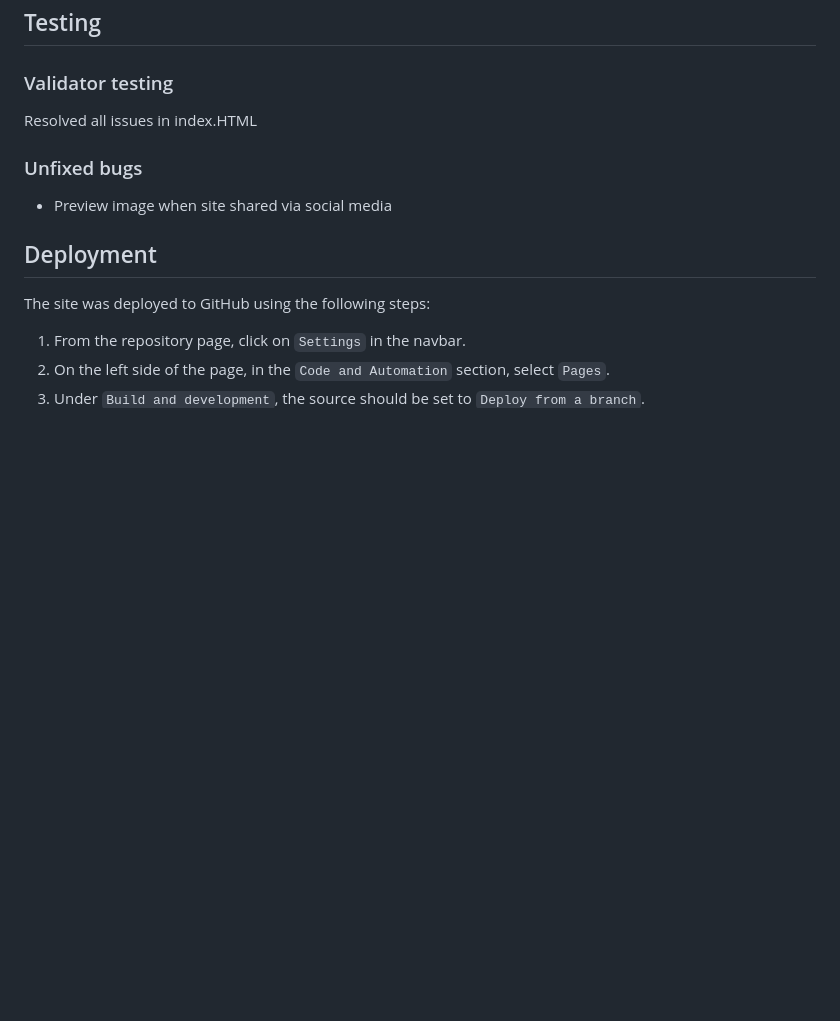
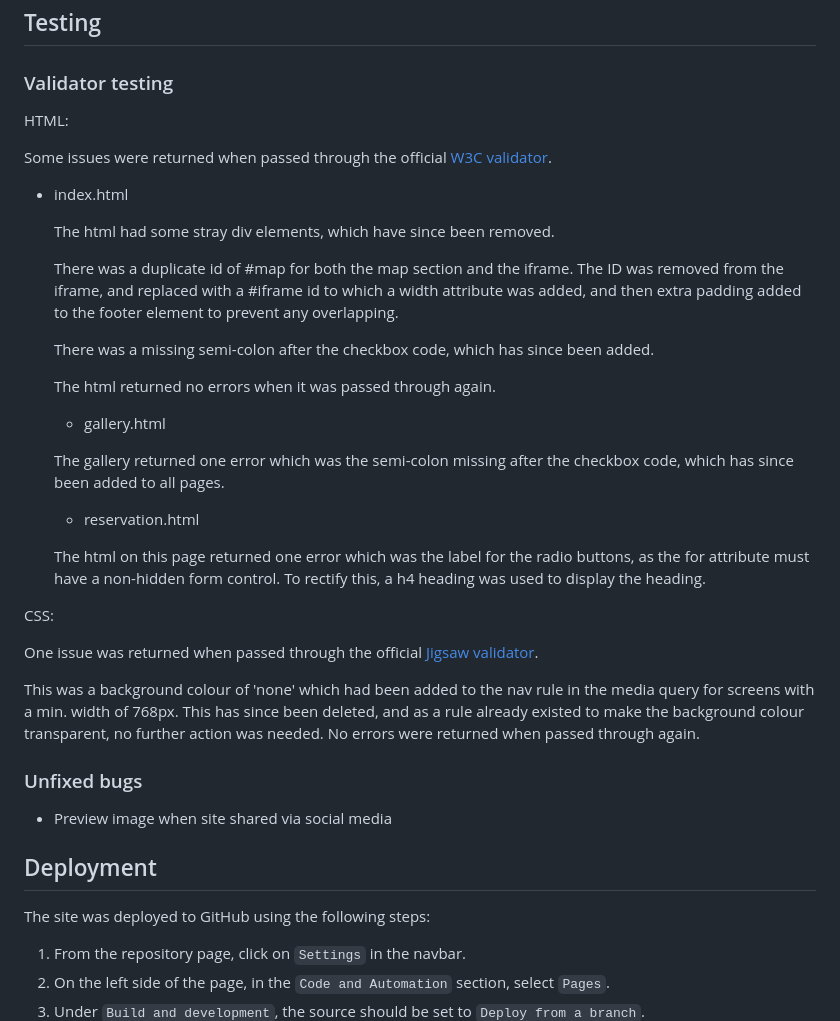
Before and after one commit to aoifemcoleman/Wellness-Walchensee, a Markdown page: README.md, the part around the change. Rendered like a GitHub page; blank space fills up the shorter version.

Commit message:
Add validator testing details to readme.

```diff
--- a/README.md
+++ b/README.md
@@ -67,8 +67,33 @@ It was decided not to add a header element here, as this made the section appear
 
 ### Validator testing
 
-Resolved all issues in index.HTML
+HTML:
 
+Some issues were returned when passed through the official [W3C validator](https://validator.w3.org/).
+
+- index.html
+
+    The html had some stray div elements, which have since been removed.
+
+    There was a duplicate id of #map for both the map section and the iframe. The ID was removed from the iframe, and replaced with a #iframe id to which a width attribute was added, and then extra padding added to the footer element to prevent any overlapping.
+
+    There was a missing semi-colon after the checkbox code, which has since been added.
+
+    The html returned no errors when it was passed through again.
+
+    - gallery.html
+
+    The gallery returned one error which was the semi-colon missing after the checkbox code, which has since been added to all pages.
+
+    - reservation.html
+
+    The html on this page returned one error which was the label for the radio buttons, as the for attribute must have a non-hidden form control. To rectify this, a h4 heading was used to display the heading.
+
+CSS:
+
+One issue was returned when passed through the official [Jigsaw validator](https://jigsaw.w3.org/css-validator/validator).
+
+This was a background colour of 'none' which had been added to the nav rule in the media query for screens with a min. width of 768px. This has since been deleted, and as a rule already existed to make the background colour transparent, no further action was needed. No errors were returned when passed through again.
 
 
 ### Unfixed bugs
```
